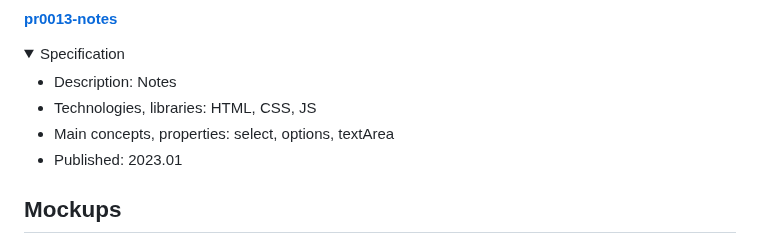
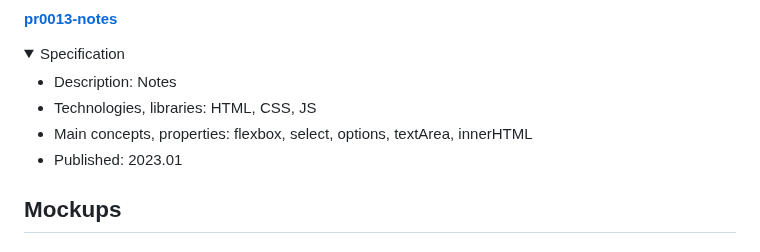
Before and after one commit to tadeg/website-design, a Markdown page: README.md, the part around the change. Drawn GitHub-style; folded sections open.

```diff
--- a/README.md
+++ b/README.md
@@ -225,7 +225,7 @@ This repository contains author's portfolio of front-end development amateur, ho
 <ul>
 <li>Description: Notes</li>
 <li>Technologies, libraries: HTML, CSS, JS</li>
-<li>Main concepts, properties: select, options, textArea</li>
+<li>Main concepts, properties: flexbox, select, options, textArea, innerHTML</li>
 <li>Published: 2023.01</li>
 </ul>
 </details>
```
